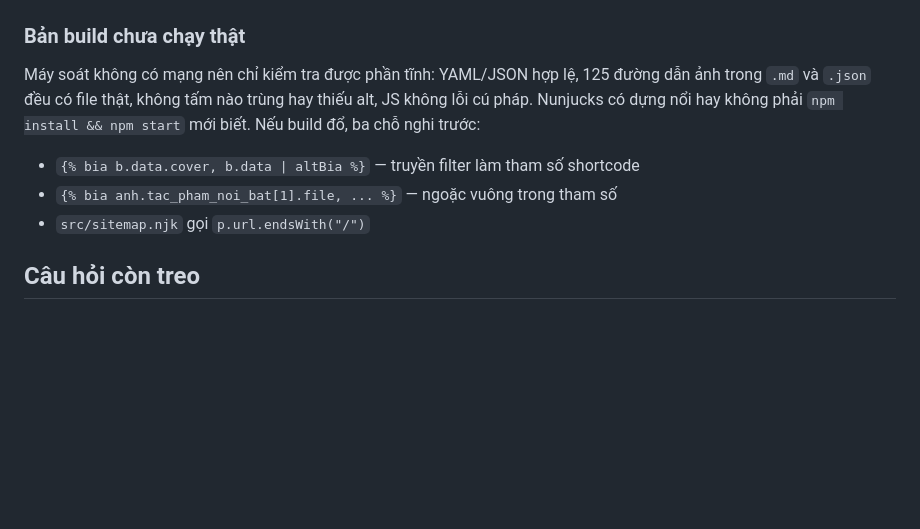
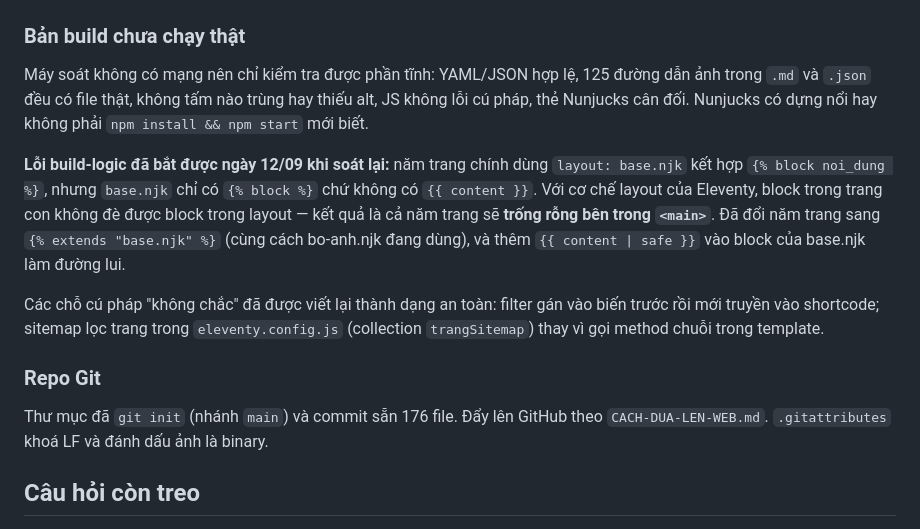
Before and after one commit to viecnha247vn/minhthophoto, a Markdown page: TINH-TRANG.md, the part around the change. GitHub-like rendering; blank space fills up the shorter version.

Commit message:
Cập nhật TINH-TRANG

```diff
--- a/TINH-TRANG.md
+++ b/TINH-TRANG.md
@@ -80,12 +80,26 @@ có chú thích**, không phải một tấm ghép có chữ in.
 
 Máy soát không có mạng nên chỉ kiểm tra được phần tĩnh: YAML/JSON hợp lệ,
 125 đường dẫn ảnh trong `.md` và `.json` đều có file thật, không tấm nào trùng
-hay thiếu alt, JS không lỗi cú pháp. Nunjucks có dựng nổi hay không phải
-`npm install && npm start` mới biết. Nếu build đổ, ba chỗ nghi trước:
+hay thiếu alt, JS không lỗi cú pháp, thẻ Nunjucks cân đối. Nunjucks có dựng
+nổi hay không phải `npm install && npm start` mới biết.
 
-- `{% bia b.data.cover, b.data | altBia %}` — truyền filter làm tham số shortcode
-- `{% bia anh.tac_pham_noi_bat[1].file, ... %}` — ngoặc vuông trong tham số
-- `src/sitemap.njk` gọi `p.url.endsWith("/")`
+**Lỗi build-logic đã bắt được ngày 12/09 khi soát lại:** năm trang chính dùng
+`layout: base.njk` kết hợp `{% block noi_dung %}`, nhưng `base.njk` chỉ có
+`{% block %}` chứ không có `{{ content }}`. Với cơ chế layout của Eleventy,
+block trong trang con không đè được block trong layout — kết quả là cả năm
+trang sẽ **trống rỗng bên trong `<main>`**. Đã đổi năm trang sang
+`{% extends "base.njk" %}` (cùng cách bo-anh.njk đang dùng), và thêm
+`{{ content | safe }}` vào block của base.njk làm đường lui.
+
+Các chỗ cú pháp "không chắc" đã được viết lại thành dạng an toàn: filter
+gán vào biến trước rồi mới truyền vào shortcode; sitemap lọc trang trong
+`eleventy.config.js` (collection `trangSitemap`) thay vì gọi method chuỗi
+trong template.
+
+### Repo Git
+
+Thư mục đã `git init` (nhánh `main`) và commit sẵn 176 file. Đẩy lên GitHub
+theo `CACH-DUA-LEN-WEB.md`. `.gitattributes` khoá LF và đánh dấu ảnh là binary.
 
 ## Câu hỏi còn treo
 
```
